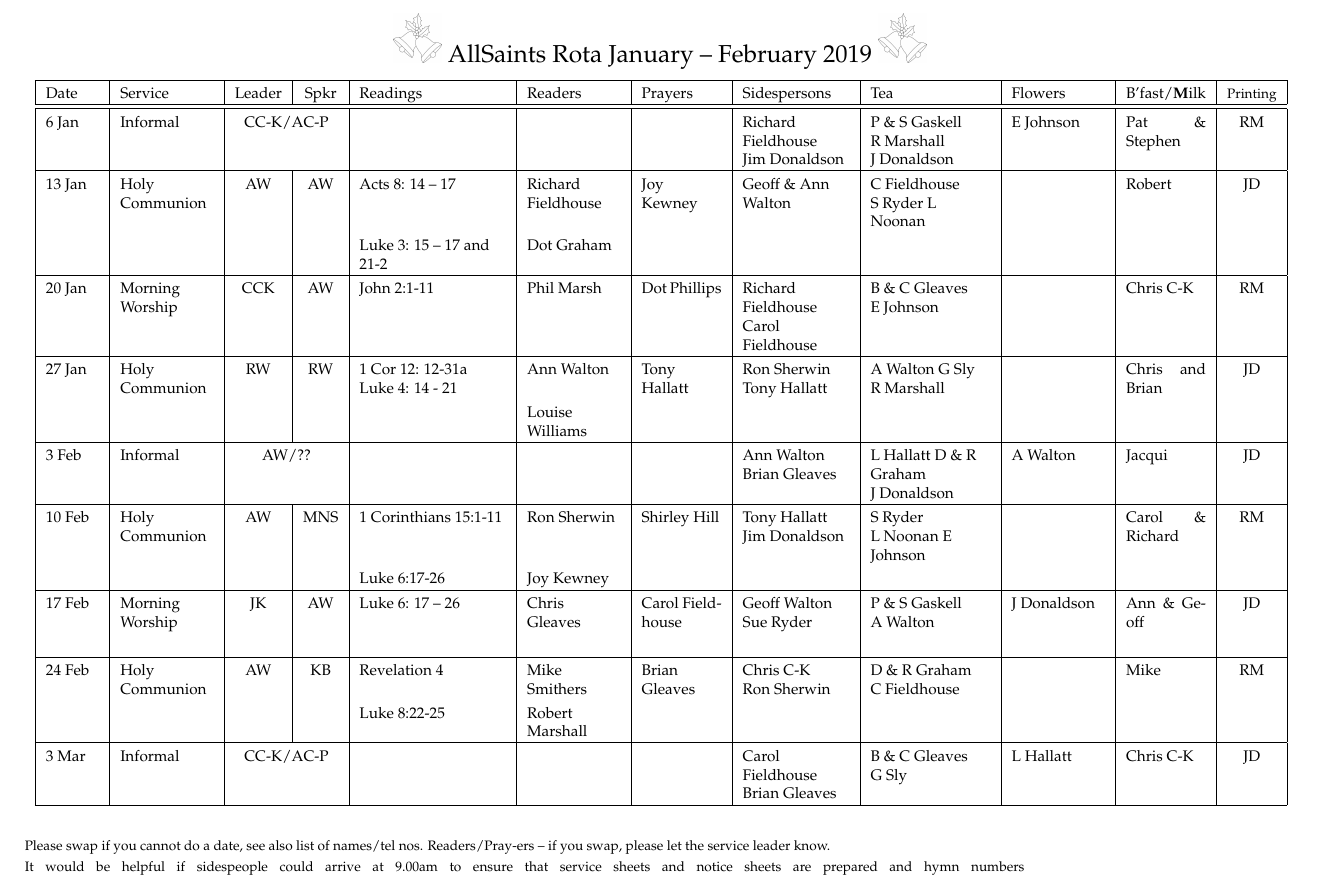
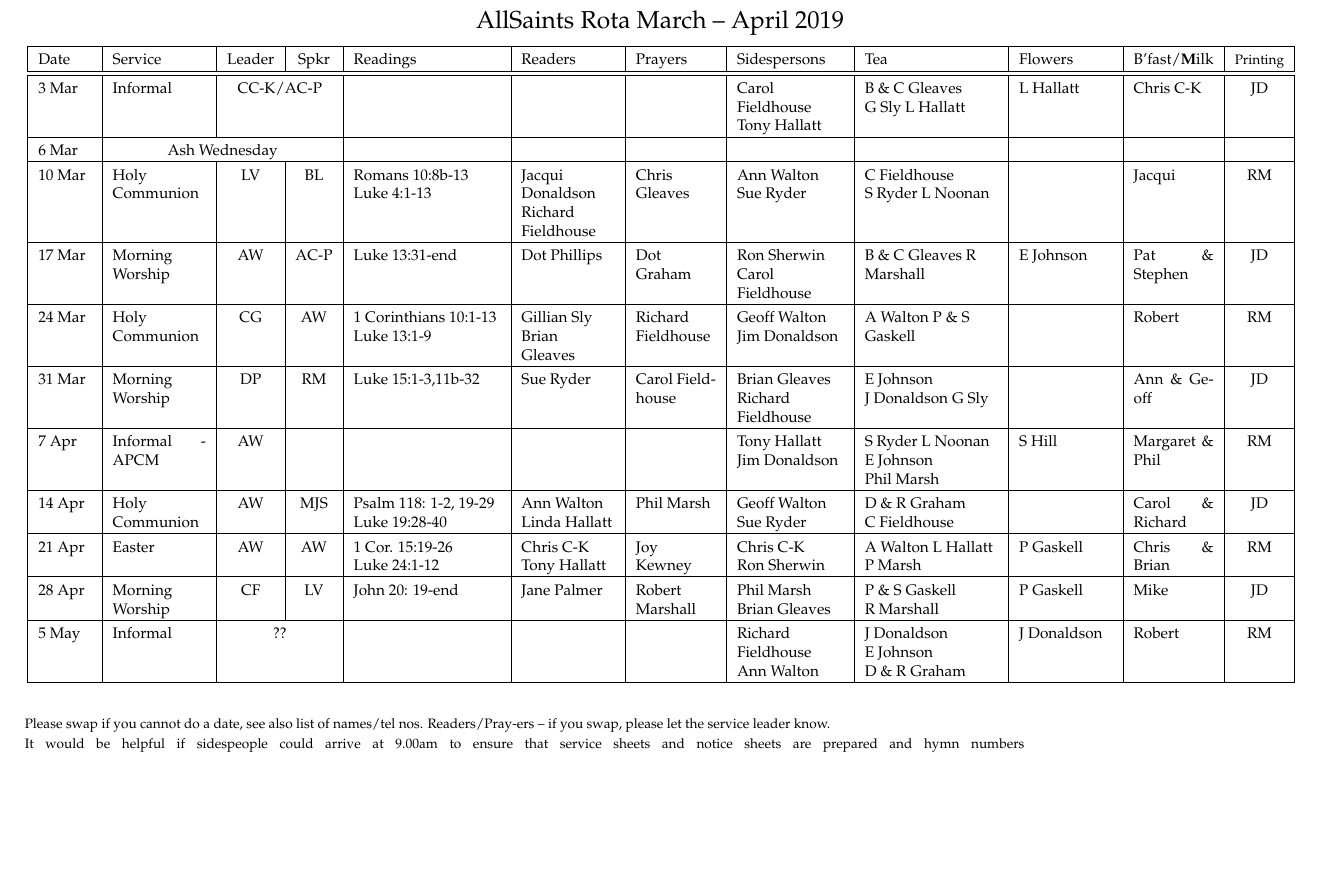
Before and after one commit to RobertAJMarshall/Rotas, a LaTeX document (AllSaintsRota.tex): part of page 1 of 2 before the commit and part of the page after it, cut so that both start at the same text, the shorter picture padded with empty space. Compiled offline with pdfLaTeX; a LaTeX package or settings file that is missing is left out.

Commit message:
For March-April

```diff
--- a/AllSaintsRota.tex
+++ b/AllSaintsRota.tex
@@ -82,11 +82,11 @@
 %\caption{%{
 {\Large
 %Draft
-\includegraphics[width=1cm, scale=0.10]{bells.jpeg}
+% \includegraphics[width=1cm, scale=0.10]{bells.jpeg}
   AllSaints Rota
 %{\Huge Draft}
-January -- February 2019
-\includegraphics[width=1cm, scale=0.10]{bells.jpeg}
+March -- April 2019
+%\includegraphics[width=1cm, scale=0.10]{bells.jpeg}
 }%}
 % \begin{figure}%[h]%t!]
 %     \includegraphics{Koch-69a}
@@ -114,7 +114,7 @@ X{0.07\textwidth}| % readers
 p{0.06\textwidth}| % Prayers
 X{0.08\textwidth}| %Side
 % X{0.07\textwidth}| %Welc
-X{0.09\textwidth}| % Tea
+X{0.10\textwidth}| % Tea
 p{0.07\textwidth}| %Flwrs
 p{0.06\textwidth}| % Breakfast creche
 c|}\hline % collect sheets
@@ -129,20 +129,17 @@ c|}\hline % collect sheets
 Sidespersons & %Welcome Team &
  Tea &  Flowers & B'fast/{\textbf Milk}  &{\footnotesize Printing} \\ \hline % & Cr\^{e}che
 \hline
-6 Jan & Informal & \multicolumn{2}{c|}{CC-K/AC-P}  &  &  &  & Richard Fieldhouse Jim~Donaldson & P \& S Gaskell R~Marshall J~Donaldson & E Johnson & Pat \& Stephen & RM \\ \hline
-13 Jan & Holy Communion & AW & AW & Acts 8: 14 – 17 & Richard Fieldhouse & Joy Kewney & Geoff \& Ann Walton & C Fieldhouse S~Ryder L Noonan &  & Robert & JD \\
-\multicolumn{1}{|l|}{} &  &  &  & Luke 3: 15 – 17 and 21-2 & Dot Graham &  &  &  &  &  &  \\ \hline
-20 Jan & Morning Worship & CCK & AW & John 2:1-11 & Phil Marsh & Dot Phillips &  Richard Fieldhouse  Carol Fieldhouse & B \& C Gleaves E~Johnson &  & Chris C-K & RM \\ \hline
-27 Jan & Holy Communion & RW & RW & 1 Cor 12: 12-31a Luke~4: 14 - 21 & Ann Walton & Tony Hallatt & Ron Sherwin Tony Hallatt & A Walton G Sly R~Marshall &  & Chris and Brian & JD \\
-&   &  &  &  & Louise Williams &  &  &  &  &  &  \\ \hline
-3 Feb & Informal & \multicolumn{2}{c|}{AW/??}  &  &  &  & Ann Walton Brian Gleaves & L Hallatt D \& R Graham J~Donaldson & A Walton & Jacqui & JD \\ \hline
-10 Feb & Holy Communion & AW & MNS & 1 Corinthians 15:1-11 & Ron Sherwin & Shirley Hill & Tony Hallatt Jim Donaldson & S Ryder L~Noonan E Johnson &  & Carol \& Richard & RM \\
-\multicolumn{1}{|l|}{} &  &  &  & Luke 6:17-26 & Joy Kewney &  &  &  &  &  &  \\ \hline
-17 Feb & Morning Worship & JK & AW & Luke 6: 17 – 26 & Chris Gleaves & Carol Fieldhouse & Geoff Walton Sue Ryder & P \& S Gaskell A~Walton & J Donaldson & Ann \& Geoff & JD \\
-\multicolumn{1}{|l|}{} &  &  &  &  &  &  &  &  &  &  &  \\ \hline
-24 Feb & Holy Communion & AW & KB & Revelation 4 & Mike Smithers & Brian Gleaves & Chris C-K Ron~Sherwin & D \& R Graham C~Fieldhouse  &  & Mike & RM \\
-\multicolumn{1}{|l|}{} &  &  &  & Luke 8:22-25 & Robert Marshall &  &  &  &  &  &  \\ \hline
-3 Mar & Informal & \multicolumn{2}{c|}{CC-K/AC-P}   & &  &  & Carol Fieldhouse Brian Gleaves   & B \& C Gleaves G~Sly & L Hallatt & Chris C-K & JD \\ \hline
+3 Mar & Informal & \multicolumn{2}{c|}{CC-K/AC-P}  &  &  &  & Carol Fieldhouse  Tony Hallatt & B \& C Gleaves G~Sly L Hallatt & L Hallatt & Chris C-K & JD \\ \hline
+6 Mar & \multicolumn{3}{c|}{Ash Wednesday}   &  &  &  &  &  &  &  &  \\ \hline
+10 Mar & Holy Communion & LV & BL & Romans 10:8b-13 Luke 4:1-13 & Jacqui Donaldson Richard Fieldhouse & Chris Gleaves & Ann Walton Sue Ryder & C Fieldhouse S~Ryder L Noonan &  & Jacqui & RM \\ \hline
+17 Mar & Morning Worship & AW & AC-P & Luke 13:31-end & Dot Phillips & Dot Graham & Ron Sherwin  Carol Fieldhouse & B \& C Gleaves R Marshall & E Johnson & Pat \& Stephen & JD \\ \hline
+24 Mar & Holy Communion & CG & AW & 1 Corinthians 10:1-13 Luke 13:1-9 & Gillian Sly Brian Gleaves & Richard Fieldhouse & Geoff Walton Jim Donaldson & A Walton P \& S Gaskell &  & Robert & RM \\ \hline
+31 Mar & Morning Worship & DP & RM & Luke 15:1-3,11b-32 & Sue Ryder & Carol Fieldhouse & Brian Gleaves Richard Fieldhouse & E Johnson  J~Donaldson G Sly &  & Ann \& Geoff & JD \\ \hline
+7 Apr & Informal - APCM & AW &  &  &  &  & Tony Hallatt Jim Donaldson & S Ryder L~Noonan E Johnson Phil~Marsh & S Hill & Margaret \& Phil & RM \\ \hline
+14 Apr & Holy Communion & AW & MJS & Psalm 118: 1-2, 19-29 Luke 19:28-40 & Ann Walton Linda Hallatt & Phil Marsh & Geoff Walton Sue Ryder & D \& R Graham C~Fieldhouse  &  & Carol \& Richard & JD \\ \hline
+21 Apr & Easter & AW & AW & 1 Cor. 15:19-26 Luke~24:1-12 & Chris C-K Tony Hallatt & Joy Kewney & Chris C-K Ron~Sherwin & A Walton L Hallatt P Marsh & P Gaskell & Chris \& Brian & RM \\ \hline
+28 Apr & Morning Worship & CF & LV & John 20: 19-end  & Jane Palmer & Robert Marshall & Phil Marsh Brian Gleaves & P \& S Gaskell R~Marshall  & P Gaskell & Mike & JD \\ \hline
+5 May & Informal & \multicolumn{2}{c|}{??}  &  &  &  & Richard Fieldhouse Ann Walton & J Donaldson E~Johnson D~\&~R~Graham  & J Donaldson & Robert & RM \\ \hline
 \end{tabular}
 \label{}
 %\end{table}
```
